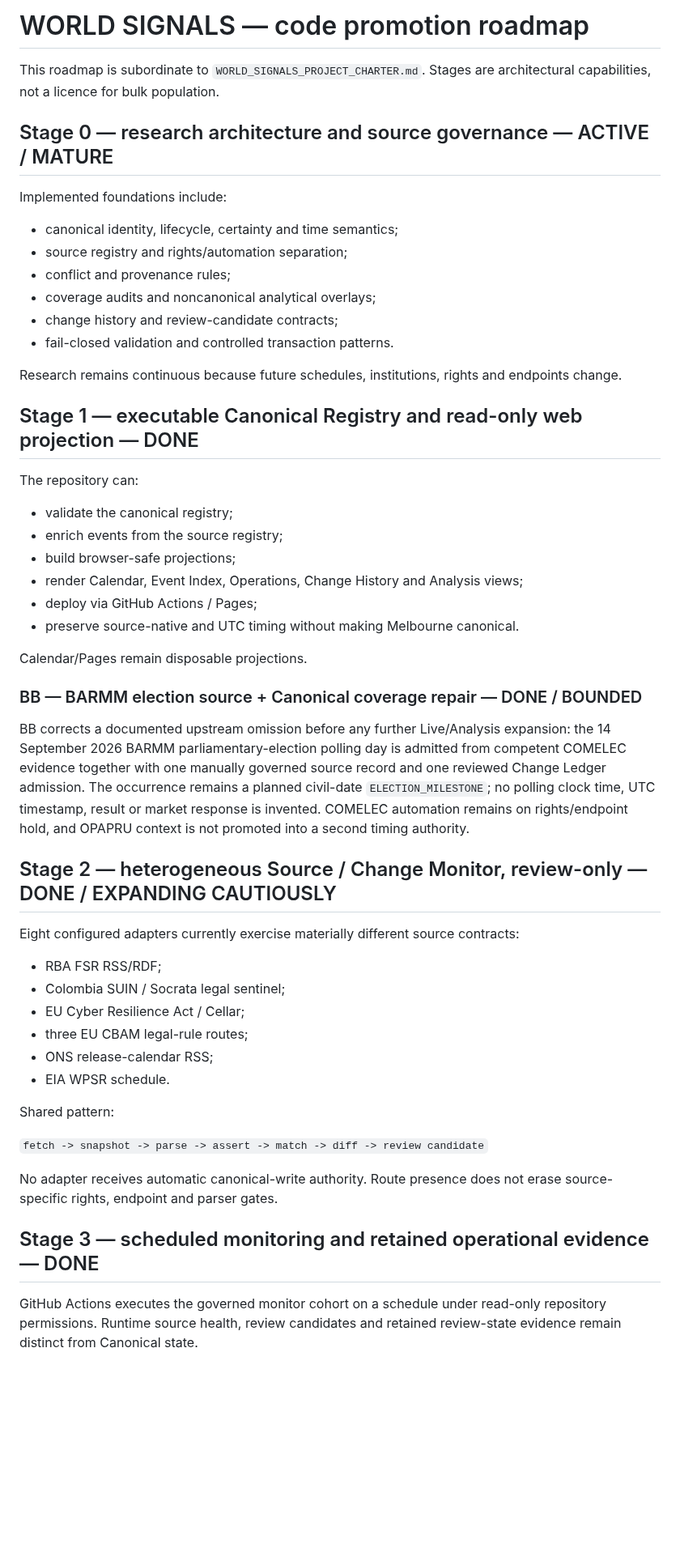
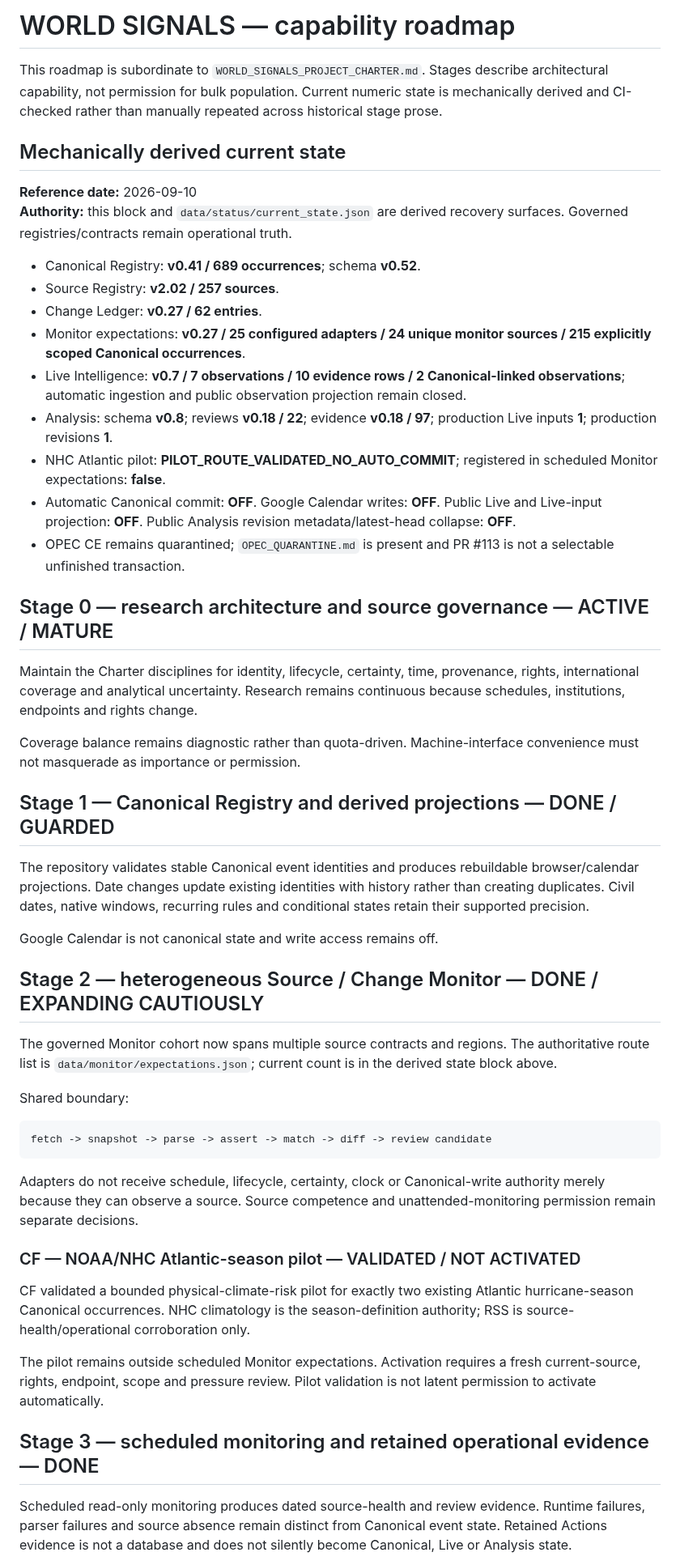
Before and after one commit to MusicOfScience/world-signals, a Markdown page: ROADMAP.md, the part around one of its changes. Shown at 81% size. GitHub-like rendering; blank space fills up the shorter version.

Commit message:
CH: replace stale roadmap counts with capability roadmap and checked state

````diff
--- a/ROADMAP.md
+++ b/ROADMAP.md
@@ -1,55 +1,55 @@
-# WORLD SIGNALS — code promotion roadmap
+# WORLD SIGNALS — capability roadmap
 
-This roadmap is subordinate to `WORLD_SIGNALS_PROJECT_CHARTER.md`. Stages are architectural capabilities, not a licence for bulk population.
+This roadmap is subordinate to `WORLD_SIGNALS_PROJECT_CHARTER.md`. Stages describe architectural capability, not permission for bulk population. Current numeric state is mechanically derived and CI-checked rather than manually repeated across historical stage prose.
+
+<!-- WORLD_SIGNALS_CURRENT_STATE_BEGIN -->
+## Mechanically derived current state
+
+**Reference date:** 2026-09-10
+**Authority:** this block and `data/status/current_state.json` are derived recovery surfaces. Governed registries/contracts remain operational truth.
+
+- Canonical Registry: **v0.41 / 689 occurrences**; schema **v0.52**.
+- Source Registry: **v2.02 / 257 sources**.
+- Change Ledger: **v0.27 / 62 entries**.
+- Monitor expectations: **v0.27 / 25 configured adapters / 24 unique monitor sources / 215 explicitly scoped Canonical occurrences**.
+- Live Intelligence: **v0.7 / 7 observations / 10 evidence rows / 2 Canonical-linked observations**; automatic ingestion and public observation projection remain closed.
+- Analysis: schema **v0.8**; reviews **v0.18 / 22**; evidence **v0.18 / 97**; production Live inputs **1**; production revisions **1**.
+- NHC Atlantic pilot: **PILOT_ROUTE_VALIDATED_NO_AUTO_COMMIT**; registered in scheduled Monitor expectations: **false**.
+- Automatic Canonical commit: **OFF**. Google Calendar writes: **OFF**. Public Live and Live-input projection: **OFF**. Public Analysis revision metadata/latest-head collapse: **OFF**.
+- OPEC CE remains quarantined; `OPEC_QUARANTINE.md` is present and PR #113 is not a selectable unfinished transaction.
+<!-- WORLD_SIGNALS_CURRENT_STATE_END -->
 
 ## Stage 0 — research architecture and source governance — ACTIVE / MATURE
 
-Implemented foundations include:
+Maintain the Charter disciplines for identity, lifecycle, certainty, time, provenance, rights, international coverage and analytical uncertainty. Research remains continuous because schedules, institutions, endpoints and rights change.
 
-- canonical identity, lifecycle, certainty and time semantics;
-- source registry and rights/automation separation;
-- conflict and provenance rules;
-- coverage audits and noncanonical analytical overlays;
-- change history and review-candidate contracts;
-- fail-closed validation and controlled transaction patterns.
+Coverage balance remains diagnostic rather than quota-driven. Machine-interface convenience must not masquerade as importance or permission.
 
-Research remains continuous because future schedules, institutions, rights and endpoints change.
+## Stage 1 — Canonical Registry and derived projections — DONE / GUARDED
 
-## Stage 1 — executable Canonical Registry and read-only web projection — DONE
+The repository validates stable Canonical event identities and produces rebuildable browser/calendar projections. Date changes update existing identities with history rather than creating duplicates. Civil dates, native windows, recurring rules and conditional states retain their supported precision.
 
-The repository can:
+Google Calendar is not canonical state and write access remains off.
 
-- validate the canonical registry;
-- enrich events from the source registry;
-- build browser-safe projections;
-- render Calendar, Event Index, Operations, Change History and Analysis views;
-- deploy via GitHub Actions / Pages;
-- preserve source-native and UTC timing without making Melbourne canonical.
+## Stage 2 — heterogeneous Source / Change Monitor — DONE / EXPANDING CAUTIOUSLY
 
-Calendar/Pages remain disposable projections.
+The governed Monitor cohort now spans multiple source contracts and regions. The authoritative route list is `data/monitor/expectations.json`; current count is in the derived state block above.
 
-### BB — BARMM election source + Canonical coverage repair — DONE / BOUNDED
+Shared boundary:
 
-BB corrects a documented upstream omission before any further Live/Analysis expansion: the 14 September 2026 BARMM parliamentary-election polling day is admitted from competent COMELEC evidence together with one manually governed source record and one reviewed Change Ledger admission. The occurrence remains a planned civil-date `ELECTION_MILESTONE`; no polling clock time, UTC timestamp, result or market response is invented. COMELEC automation remains on rights/endpoint hold, and OPAPRU context is not promoted into a second timing authority.
+```text
+fetch -> snapshot -> parse -> assert -> match -> diff -> review candidate
+```
 
-## Stage 2 — heterogeneous Source / Change Monitor, review-only — DONE / EXPANDING CAUTIOUSLY
+Adapters do not receive schedule, lifecycle, certainty, clock or Canonical-write authority merely because they can observe a source. Source competence and unattended-monitoring permission remain separate decisions.
 
-Eight configured adapters currently exercise materially different source contracts:
+### CF — NOAA/NHC Atlantic-season pilot — VALIDATED / NOT ACTIVATED
 
-- RBA FSR RSS/RDF;
-- Colombia SUIN / Socrata legal sentinel;
-- EU Cyber Resilience Act / Cellar;
-- three EU CBAM legal-rule routes;
-- ONS release-calendar RSS;
-- EIA WPSR schedule.
+CF validated a bounded physical-climate-risk pilot for exactly two existing Atlantic hurricane-season Canonical occurrences. NHC climatology is the season-definition authority; RSS is source-health/operational corroboration only.
 
-Shared pattern:
-
-`fetch -> snapshot -> parse -> assert -> match -> diff -> review candidate`
-
-No adapter receives automatic canonical-write authority. Route presence does not erase source-specific rights, endpoint and parser gates.
+The pilot remains outside scheduled Monitor expectations. Activation requires a fresh current-source, rights, endpoint, scope and pressure review. Pilot validation is not latent permission to activate automatically.
 
 ## Stage 3 — scheduled monitoring and retained operational evidence — DONE
 
-GitHub Actions executes the governed monitor cohort on a schedule under read-only repository permissions. Runtime source health, review candidates and retained review-state evidence remain distinct from Canonical state.
+Scheduled read-only monitoring produces dated source-health and review evidence. Runtime failures, parser failures and source absence remain distinct from Canonical event state. Retained Actions evidence is not a database and does not silently become Canonical, Live or Analysis state.
 
````
Also changed, not shown: other parts of ROADMAP.md (+47 -97 lines).
